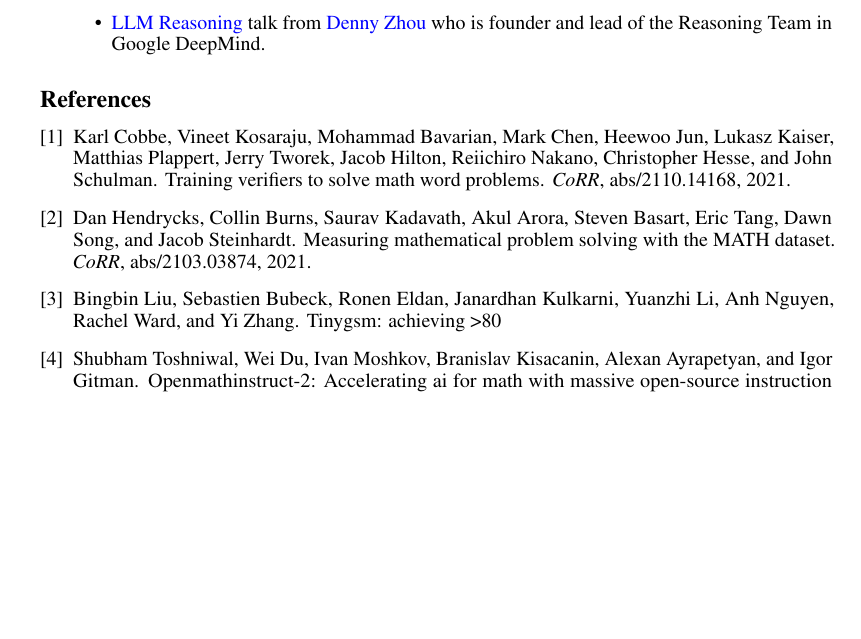
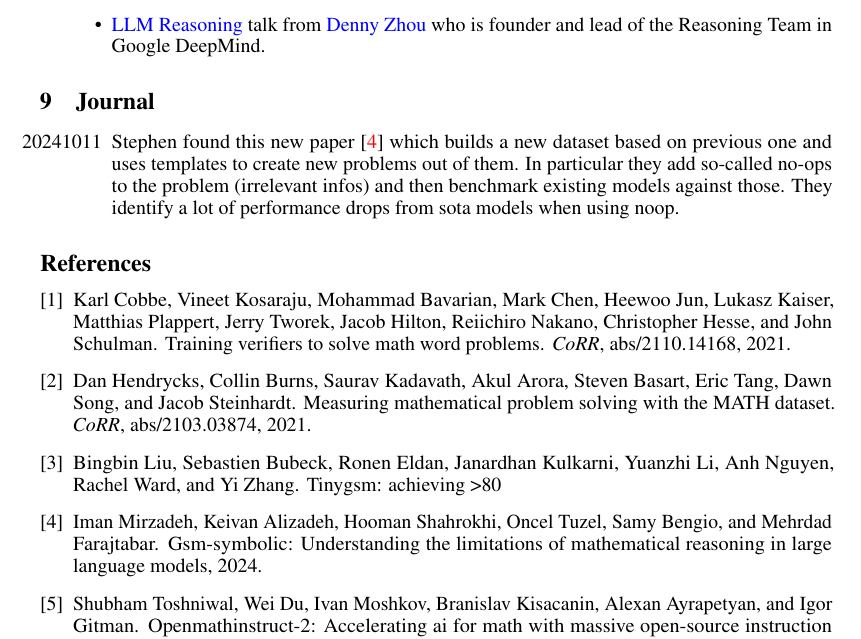
Before and after one commit to skzv/MathLM, a LaTeX document (tex/brainstorm/main.tex): part of page 2 of 2, cut so that both start at the same text, the shorter picture padded with empty space. Compiled offline with pdfLaTeX.

Commit message:
more remarks

```diff
--- a/tex/brainstorm/main.tex
+++ b/tex/brainstorm/main.tex
@@ -100,6 +100,12 @@ We list here a number of methods useful to decipher the benchmark tables for GSM
 \item \href{https://dennyzhou.github.io/LLM-Reasoning-Berkeley.pdf}{LLM Reasoning} talk from \href{https://dennyzhou.github.io/}{Denny Zhou} who is founder and lead of the Reasoning Team in Google DeepMind.
 \end{itemize}
 
+
+\section{Journal}
+\begin{itemize}
+\item[20241011] Stephen found this new paper \cite{gsmsym} which builds a new dataset based on previous one and uses templates to create new problems out of them. In particular they add so-called no-ops to the problem (irrelevant infos) and then benchmark existing models against those. They identify a lot of performance drops from sota models when using noop.
+\end{itemize}
+
 \bibliographystyle{plain}
 \bibliography{../references}
 
```
Also changed, not shown: tex/references.bib (+6 -0 lines), 1 other file.
